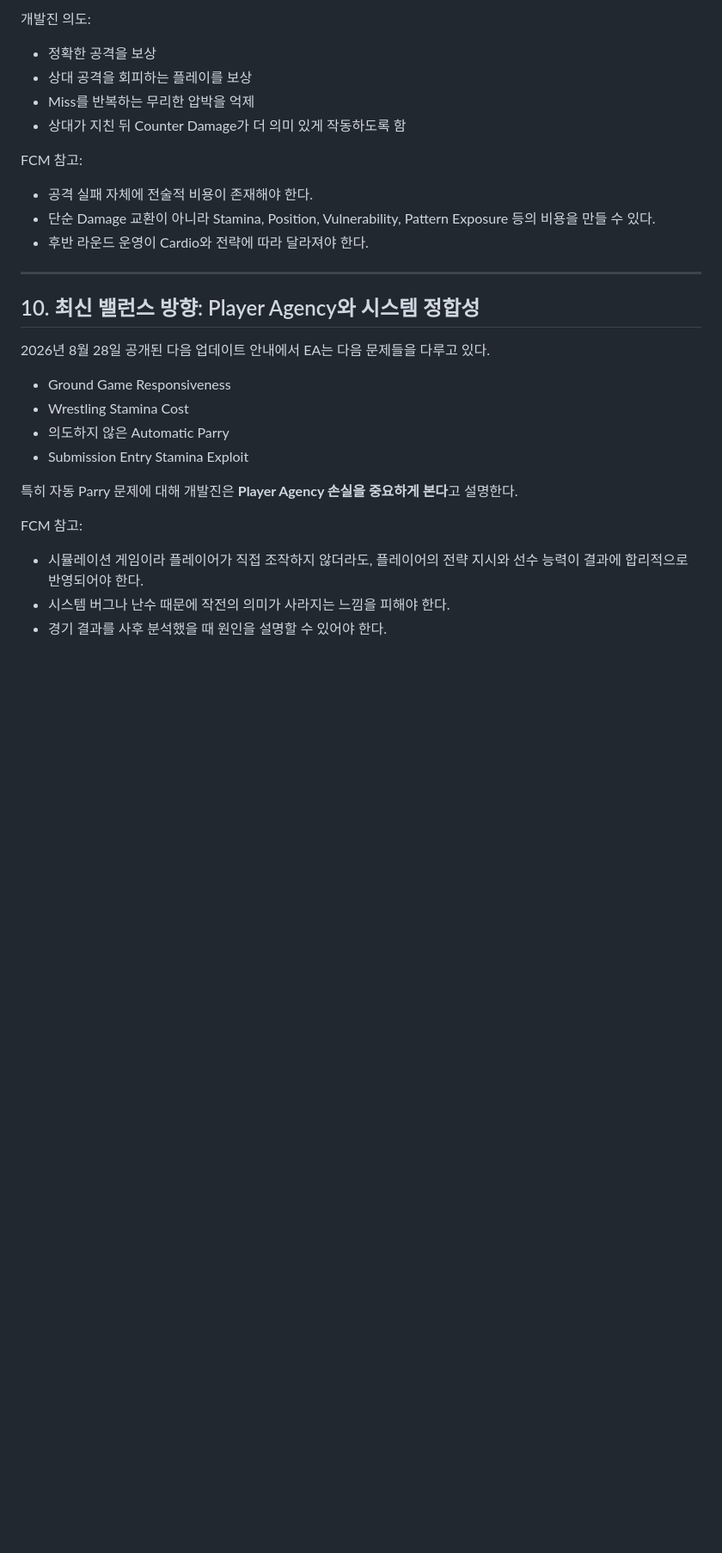
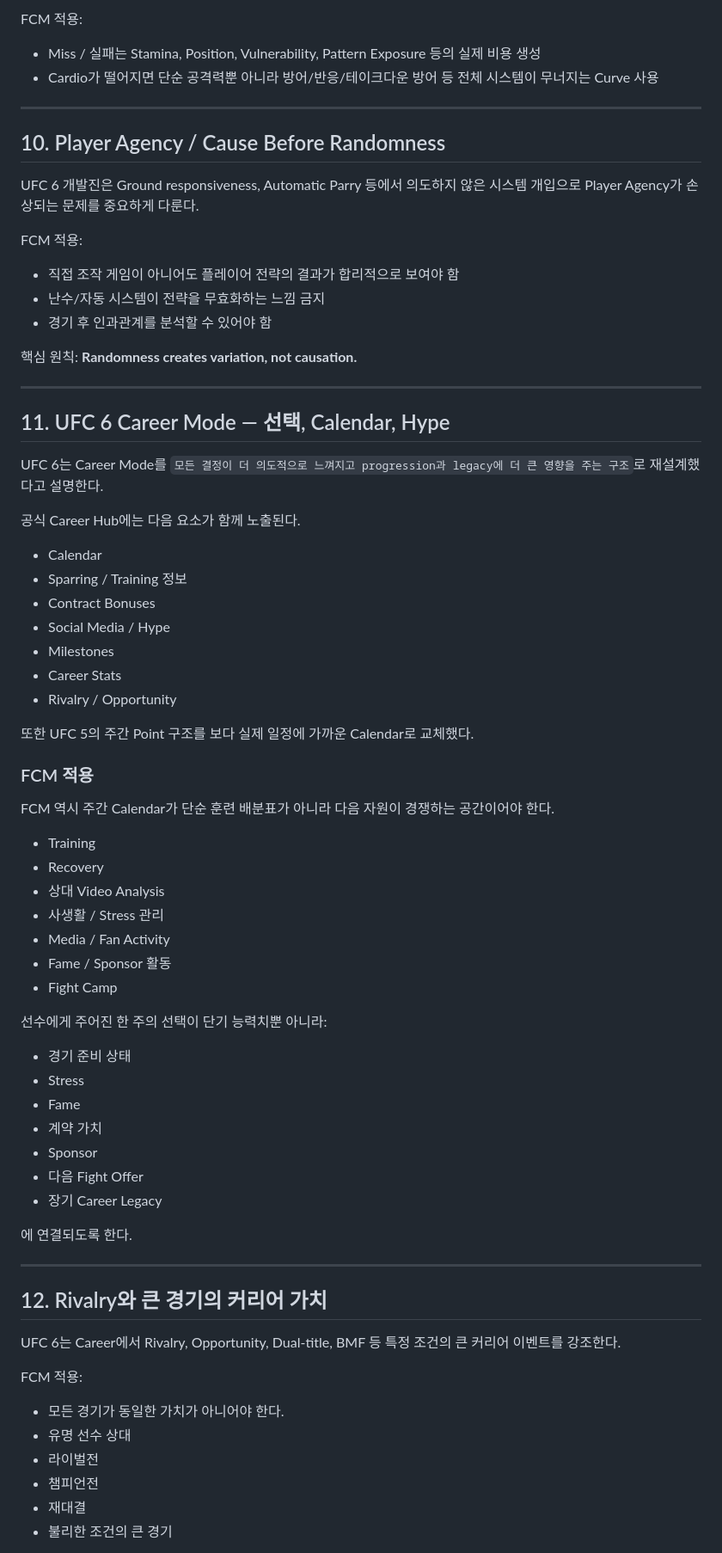
Before and after one commit to dudupunch0-sketch/FCM, a Markdown page: docs/benchmark/ea_sports_ufc_6.md, the part around one of its changes. Shown at 86% size. Drawn GitHub-style; blank space fills up the shorter version.

Commit message:
docs: expand UFC 6 benchmark with career calendar hype and legacy choices

```diff
--- a/docs/benchmark/ea_sports_ufc_6.md
+++ b/docs/benchmark/ea_sports_ufc_6.md
@@ -147,29 +113,72 @@ FCM 적용:
 
-개발진 의도:
-- 정확한 공격을 보상
-- 상대 공격을 회피하는 플레이를 보상
-- Miss를 반복하는 무리한 압박을 억제
-- 상대가 지친 뒤 Counter Damage가 더 의미 있게 작동하도록 함
-
-FCM 참고:
-- 공격 실패 자체에 전술적 비용이 존재해야 한다.
-- 단순 Damage 교환이 아니라 Stamina, Position, Vulnerability, Pattern Exposure 등의 비용을 만들 수 있다.
-- 후반 라운드 운영이 Cardio와 전략에 따라 달라져야 한다.
+FCM 적용:
+- Miss / 실패는 Stamina, Position, Vulnerability, Pattern Exposure 등의 실제 비용 생성
+- Cardio가 떨어지면 단순 공격력뿐 아니라 방어/반응/테이크다운 방어 등 전체 시스템이 무너지는 Curve 사용
 
 ---
 
-## 10. 최신 밸런스 방향: Player Agency와 시스템 정합성
+## 10. Player Agency / Cause Before Randomness
 
-2026년 8월 28일 공개된 다음 업데이트 안내에서 EA는 다음 문제들을 다루고 있다.
+UFC 6 개발진은 Ground responsiveness, Automatic Parry 등에서 의도하지 않은 시스템 개입으로 Player Agency가 손상되는 문제를 중요하게 다룬다.
 
-- Ground Game Responsiveness
-- Wrestling Stamina Cost
-- 의도하지 않은 Automatic Parry
-- Submission Entry Stamina Exploit
+FCM 적용:
+- 직접 조작 게임이 아니어도 플레이어 전략의 결과가 합리적으로 보여야 함
+- 난수/자동 시스템이 전략을 무효화하는 느낌 금지
+- 경기 후 인과관계를 분석할 수 있어야 함
 
-특히 자동 Parry 문제에 대해 개발진은 **Player Agency 손실을 중요하게 본다**고 설명한다.
+핵심 원칙:
+**Randomness creates variation, not causation.**
 
-FCM 참고:
-- 시뮬레이션 게임이라 플레이어가 직접 조작하지 않더라도, 플레이어의 전략 지시와 선수 능력이 결과에 합리적으로 반영되어야 한다.
-- 시스템 버그나 난수 때문에 작전의 의미가 사라지는 느낌을 피해야 한다.
-- 경기 결과를 사후 분석했을 때 원인을 설명할 수 있어야 한다.
+---
+
+## 11. UFC 6 Career Mode — 선택, Calendar, Hype
+
+UFC 6는 Career Mode를 `모든 결정이 더 의도적으로 느껴지고 progression과 legacy에 더 큰 영향을 주는 구조`로 재설계했다고 설명한다.
+
+공식 Career Hub에는 다음 요소가 함께 노출된다.
+- Calendar
+- Sparring / Training 정보
+- Contract Bonuses
+- Social Media / Hype
+- Milestones
+- Career Stats
+- Rivalry / Opportunity
+
+또한 UFC 5의 주간 Point 구조를 보다 실제 일정에 가까운 Calendar로 교체했다.
+
+### FCM 적용
+
+FCM 역시 주간 Calendar가 단순 훈련 배분표가 아니라 다음 자원이 경쟁하는 공간이어야 한다.
+- Training
+- Recovery
+- 상대 Video Analysis
+- 사생활 / Stress 관리
+- Media / Fan Activity
+- Fame / Sponsor 활동
+- Fight Camp
+
+선수에게 주어진 한 주의 선택이 단기 능력치뿐 아니라:
+- 경기 준비 상태
+- Stress
+- Fame
+- 계약 가치
+- Sponsor
+- 다음 Fight Offer
+- 장기 Career Legacy
+
+에 연결되도록 한다.
+
+---
+
+## 12. Rivalry와 큰 경기의 커리어 가치
+
+UFC 6는 Career에서 Rivalry, Opportunity, Dual-title, BMF 등 특정 조건의 큰 커리어 이벤트를 강조한다.
+
+FCM 적용:
+- 모든 경기가 동일한 가치가 아니어야 한다.
+- 유명 선수 상대
+- 라이벌전
+- 챔피언전
+- 재대결
+- 불리한 조건의 큰 경기
+
```
Also changed, not shown: other parts of docs/benchmark/ea_sports_ufc_6.md (+48 -75 lines).
